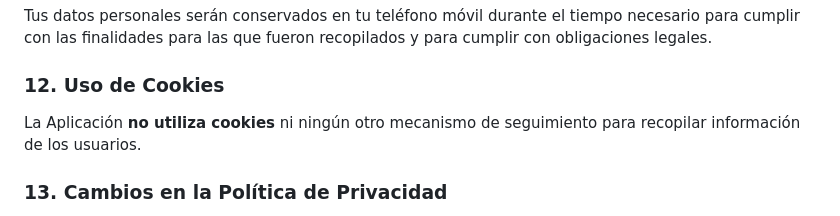
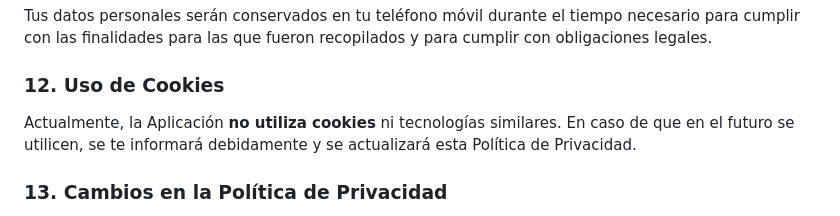
Before and after one commit to t3imasd/t3aisat, a Markdown page: documentation/privacy_policy/privacy_policy_t3aisat.md, the part around one of its changes. GitHub-like rendering.

Commit message:
Update privacy policy

```diff
--- a/documentation/privacy_policy/privacy_policy_t3aisat.md
+++ b/documentation/privacy_policy/privacy_policy_t3aisat.md
@@ -118,7 +118,7 @@ Tus datos personales serán conservados en tu teléfono móvil durante el tiempo
 
 ### 12. Uso de Cookies
 
-La Aplicación **no utiliza cookies** ni ningún otro mecanismo de seguimiento para recopilar información de los usuarios.
+Actualmente, la Aplicación **no utiliza cookies** ni tecnologías similares. En caso de que en el futuro se utilicen, se te informará debidamente y se actualizará esta Política de Privacidad.
 
 ### 13. Cambios en la Política de Privacidad
 
```
Also changed, not shown: other parts of documentation/privacy_policy/privacy_policy_t3aisat.md (+1 -1 lines).
